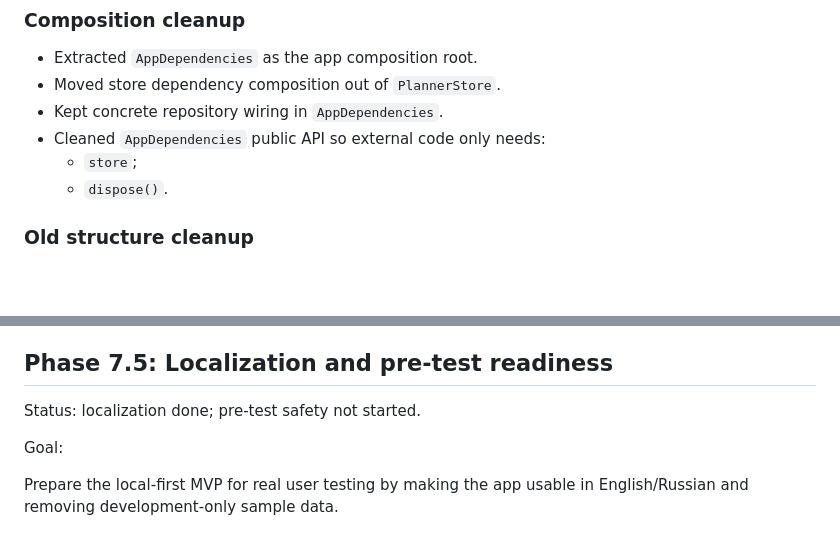
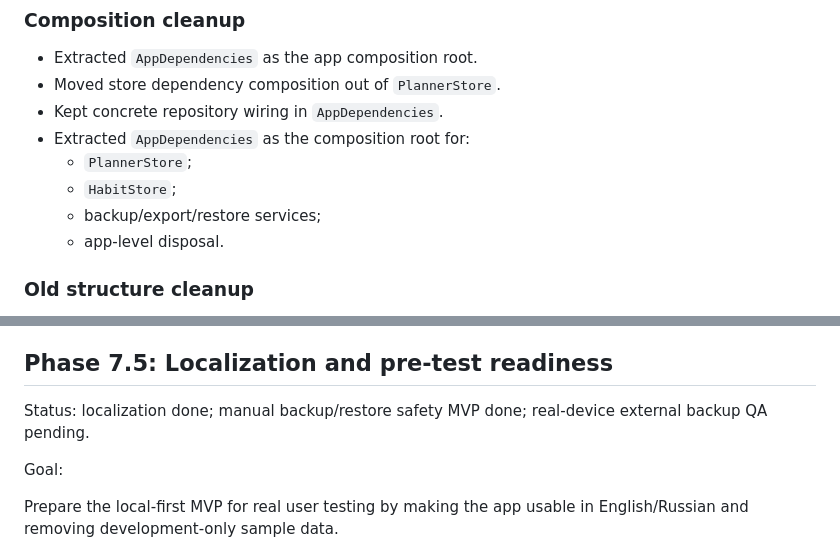
Before and after one commit to NurzhanSarsenbayev/goal_planner, a Markdown page: docs/roadmap.md, 2 parts joined by grey strips. Rendered like a GitHub page; blank space fills up the shorter version.

Commit message:
Clean up roadmap phase gate notes

```diff
--- a/docs/roadmap.md
+++ b/docs/roadmap.md
@@ -746,9 +746,11 @@ Further decomposition into multiple feature stores is deferred.
 - Extracted `AppDependencies` as the app composition root.
 - Moved store dependency composition out of `PlannerStore`.
 - Kept concrete repository wiring in `AppDependencies`.
-- Cleaned `AppDependencies` public API so external code only needs:
-  - `store`;
-  - `dispose()`.
+- Extracted `AppDependencies` as the composition root for:
+  - `PlannerStore`;
+  - `HabitStore`;
+  - backup/export/restore services;
+  - app-level disposal.
 
 ### Old structure cleanup
 
@@ -982,7 +984,7 @@ Not implemented yet:
 
 ## Phase 7.5: Localization and pre-test readiness
 
-Status: localization done; pre-test safety not started.
+Status: localization done; manual backup/restore safety MVP done; real-device external backup QA pending.
 
 Goal:
 
```
Also changed, not shown: other parts of docs/roadmap.md (+1 -1 lines).
